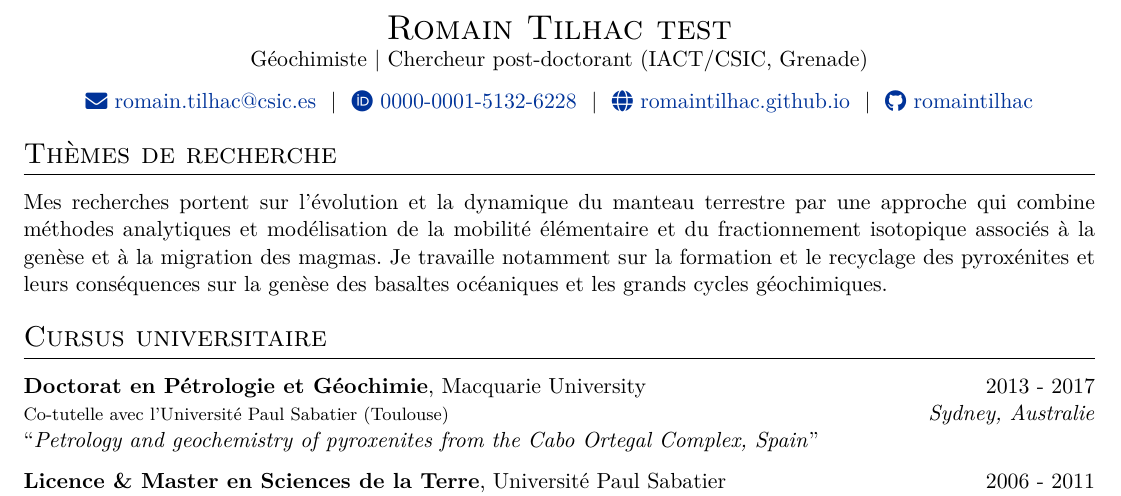
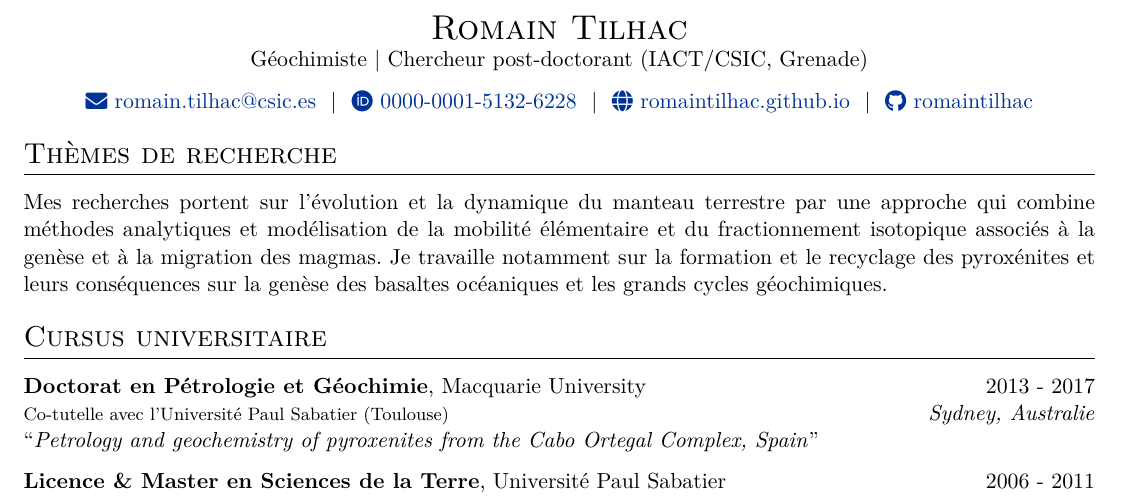
Before and after one commit to romaintilhac/autoCV, a LaTeX CV (cv.tex): part of page 1 of 2, cut so that both start at the same text. Compiled offline with pdfLaTeX.

Commit message:
Updates from Overleaf

```diff
--- a/cv.tex
+++ b/cv.tex
@@ -54,7 +54,7 @@
 
 % HEADER
 \begin{tabularx}{\linewidth}{@{} C @{}}
-\LARGE{\textsc{Romain Tilhac test}} \\
+\LARGE{\textsc{Romain Tilhac}} \\
 Géochimiste $|$ Chercheur post-doctorant (IACT/CSIC, Grenade)\\[7.5pt]
 \href{mailto:romain.tilhac@csic.es}{\raisebox{-0.05\height}\faEnvelope \ romain.tilhac@csic.es} \ $|$ \
 \href{https://orcid.org/0000-0001-5132-6228}{\raisebox{-0.05\height}\faOrcid \ 0000-0001-5132-6228} \ $|$ \
```
